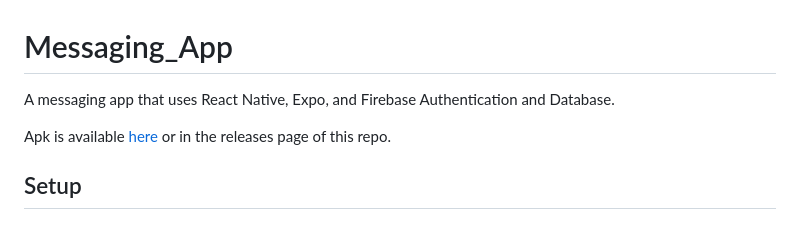
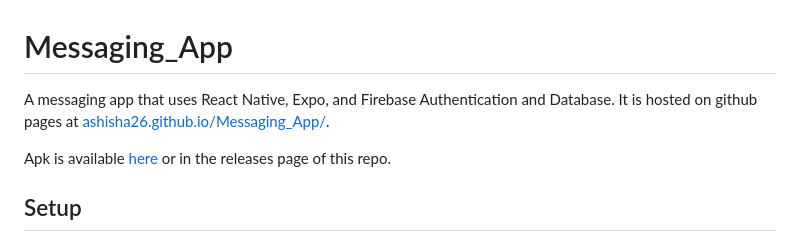
Before and after one commit to AshishA26/Messaging_App, a Markdown page: README.md, the part around the change. Rendered like a GitHub page.

```diff
--- a/README.md
+++ b/README.md
@@ -1,5 +1,5 @@
 # Messaging_App
-A messaging app that uses React Native, Expo, and Firebase Authentication and Database.
+A messaging app that uses React Native, Expo, and Firebase Authentication and Database. It is hosted on github pages at [ashisha26.github.io/Messaging_App/](ashisha26.github.io/Messaging_App/).
 
 Apk is available [here](https://expo.dev/artifacts/eas/2uEZAfpt1Y56tmVyGacosw.apk) or in the releases page of this repo.
 
```
